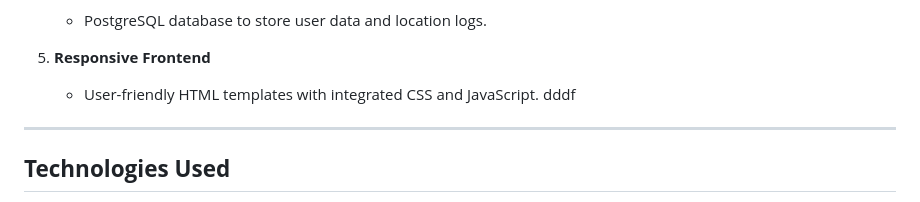
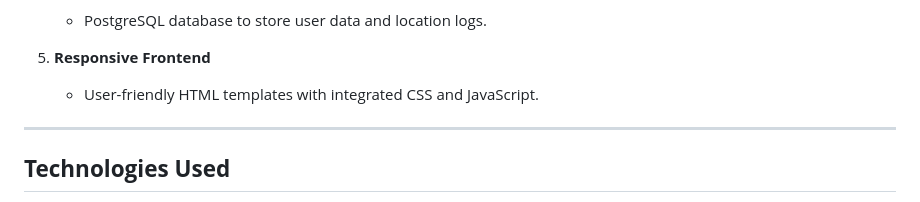
Before and after one commit to sanskratipatel/gps_tracking, a Markdown page: README.md, the part around the change. Drawn GitHub-style.

```diff
--- a/README.md
+++ b/README.md
@@ -24,7 +24,7 @@ A real-time location tracking system built using **Python**, **Django** and **We
 
 5. **Responsive Frontend**
    - User-friendly HTML templates with integrated CSS and JavaScript.
-dddf
+
 ---
 
 ## **Technologies Used**
```
